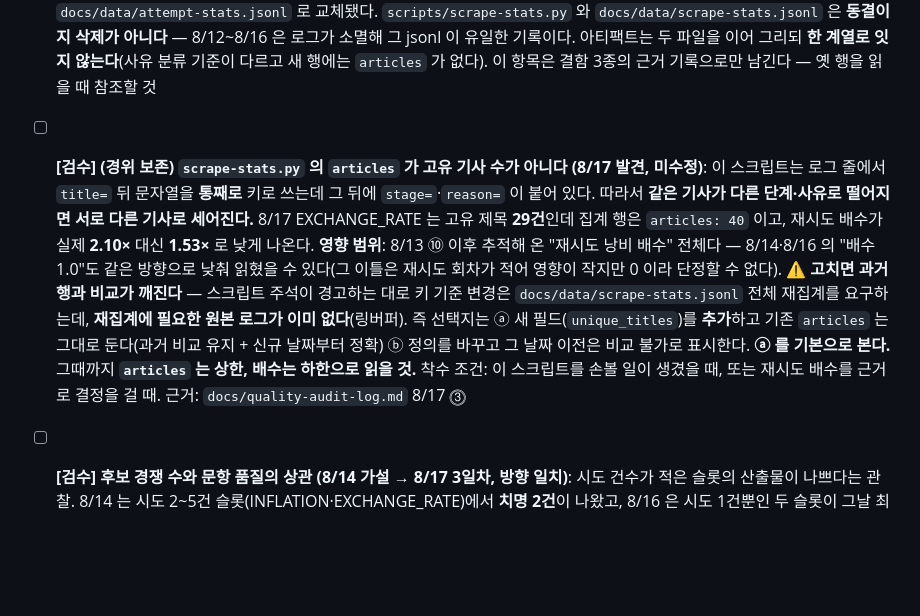
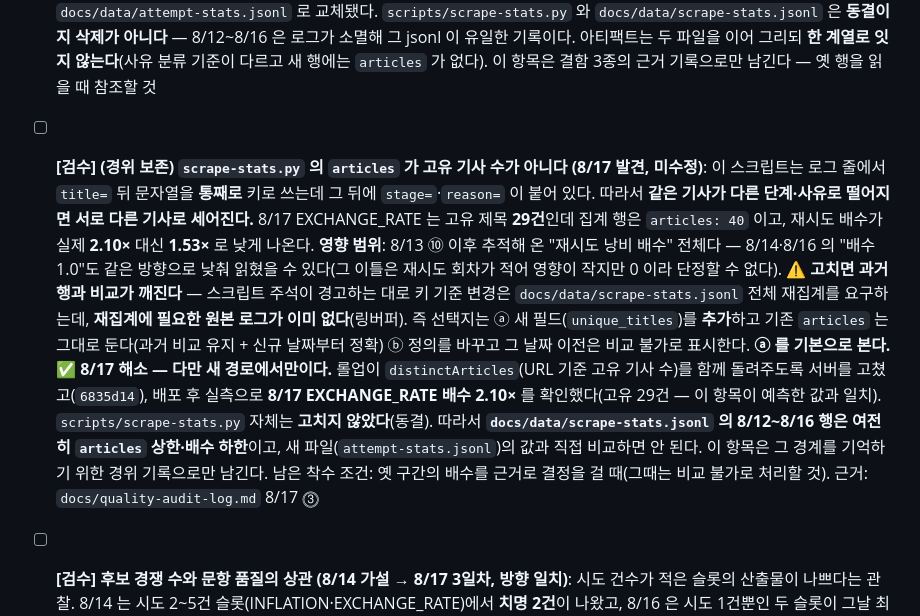
Before and after one commit to userri/PinQ-backend, a Markdown page: docs/PENDING.md, the part around the change. Rendered like a GitHub page; blank space fills up the shorter version.

Commit message:
docs: 재시도 배수 항목 해소 표시 — 새 경로는 URL 기준 2.10x, 옛 구간은 비교 불가

```diff
--- a/docs/PENDING.md
+++ b/docs/PENDING.md
@@ -19,7 +19,7 @@
 - [ ] **[검수] 8/18 발행분 검수 (착수 조건: 06:04 정기 생성 이후)**: **8/14 부터 매일 체제로 복귀했다** — 8/14 발행분에서 치명 2건(450·453)이 나와 복귀 조항이 발동했고 사용자가 매일로 결정했다. 주말·평일 구분 없이 매일 돌리며, **빠진 날은 정상 운영이 아니라 결손**이므로 백필로 메운다. **스케줄 작업은 살아 있다 (8/17 확인·교정).** 맥의 `pinq-quiz-audit` 작업이 활성 상태이고 8/17 09:39 에 실제로 돌았다 — "0건"이라던 종전 서술은 사실이 아니었다. 다만 **크론이 월·수·금(`30 9 * * 1,3,5`)에 머물러 있어 8/14 의 매일 복귀 결정이 반영되지 않았고, 그게 8/15 결손의 원인이다**(금 8/14 다음 자동 실행이 월 8/17). 8/17 에 `30 9 * * *` 로 교정했다. ⚠️ 그래도 **맥이 켜져 있어야 돈다** — 로컬 스케줄러라 앱이 닫혀 있으면 다음 실행 때 밀려 돌고, 깨어난 직후 네트워크가 안 붙은 상태에서 발동하면 그 회차는 실패한 채 그날 슬롯을 소진한다(8/4 실측). 따라서 자동 실행은 보조이고, **결손 여부는 사람이 `pinq-quiz-fetch.sh counts` 와 로그 마지막 날짜로 확인해야 한다.** ⚠️ `logs` 는 메모리 링버퍼라 **재시작 이전 기록이 없다** — 비어 있는 것과 "SKIP 이 없었던 것"은 다르다. 토큰 사용량은 이제 DB(`token_usage`)라 이 결손을 타지 않는다(`pinq-quiz-fetch.sh tokens`). ⚠️ **8/15 에서 그 결손이 실제로 났다** — 8/15·8/16 이 함께 밀려 8/16 에 처리했고, 8/15 의 생성 로그는 링버퍼에서 사라져 **영구 결손**이다(`scrape-stats.jsonl` 에 8/15 행 없음 — 0 으로 채우지 않았다). 매일 돌지 않으면 품질 판정은 뒤늦게라도 되지만 **손실 집계는 복구가 안 된다**
 
 - [ ] **[검수] `scrape-stats.py` 결함 3종 — 링버퍼 집계를 버리고 테이블로 갈아탈 근거 (8/17 발견 + 당일 대조로 확정)**: **8/17 에 링버퍼 아티팩트와 새 `quiz_generation_attempt` 테이블을 대조했다(양쪽이 함께 살아 있는 유일한 날).** 결과: **테이블이 상위집합이고 테이블이 맞다.** 아티팩트의 건너뜀 시각 102건은 **전부** DB 에 있었고, DB 에만 3건이 더 있었다. ① **용어 가드 반려를 통째로 못 센다** — `TERM_REUSE_GUARD` 2건·`TERM_EQUALS_CATEGORY` 1건이 누락. 이 로그 줄에 `기사 건너뜀`·`사설` 문구가 없어 파서 조건(`scripts/scrape-stats.py:72`)에 안 걸린다. ② **카테고리 귀속이 틀린다** — 06:10~07:10 에 같은 URL(`dt.co.kr/12078442`)이 `중복 기사 건너뜀` 으로 5번 찍혔는데 그 줄엔 `title=` 이 없다. 파서는 줄의 `category=`(EXCHANGE_RATE)를 그대로 믿지만 DB 는 같은 사건을 `CROSS_CATEGORY_USED` 2행으로 남겼다. 그래서 카테고리 합이 EXCHANGE_RATE +1 / INTEREST_RATE −1 로 어긋난다. ③ **날짜 필터가 없다** — 30시간 창의 모든 줄을 세고 `date` 인자는 `first_log` 판정에만 쓴다(`scripts/scrape-stats.py:90`). 8/17 은 배포 재시작으로 버퍼가 00:30 부터 시작해 오염이 안 났지만 **잠복 결함**이다. ✅ **롤업 `runWindow` 축은 8/17 에 추가됐다**(`afe3736`) — 선행 조건이던 "아티팩트를 버리기 전에 run 축부터"는 해소됐다. ✅ **갈아타기 완료(8/17)**: 검수 스킬 6단계가 `attempts` 롤업 + `scripts/attempt-stats.py` → `docs/data/attempt-stats.jsonl` 로 교체됐다. `scripts/scrape-stats.py` 와 `docs/data/scrape-stats.jsonl` 은 **동결이지 삭제가 아니다** — 8/12~8/16 은 로그가 소멸해 그 jsonl 이 유일한 기록이다. 아티팩트는 두 파일을 이어 그리되 **한 계열로 잇지 않는다**(사유 분류 기준이 다르고 새 행에는 `articles` 가 없다). 이 항목은 결함 3종의 근거 기록으로만 남긴다 — 옛 행을 읽을 때 참조할 것
-- [ ] **[검수] (경위 보존) `scrape-stats.py` 의 `articles` 가 고유 기사 수가 아니다 (8/17 발견, 미수정)**: 이 스크립트는 로그 줄에서 `title=` 뒤 문자열을 **통째로** 키로 쓰는데 그 뒤에 `stage=`·`reason=` 이 붙어 있다. 따라서 **같은 기사가 다른 단계·사유로 떨어지면 서로 다른 기사로 세어진다.** 8/17 EXCHANGE_RATE 는 고유 제목 **29건**인데 집계 행은 `articles: 40` 이고, 재시도 배수가 실제 **2.10×** 대신 **1.53×** 로 낮게 나온다. **영향 범위**: 8/13 ⑩ 이후 추적해 온 "재시도 낭비 배수" 전체다 — 8/14·8/16 의 "배수 1.0"도 같은 방향으로 낮춰 읽혔을 수 있다(그 이틀은 재시도 회차가 적어 영향이 작지만 0 이라 단정할 수 없다). ⚠️ **고치면 과거 행과 비교가 깨진다** — 스크립트 주석이 경고하는 대로 키 기준 변경은 `docs/data/scrape-stats.jsonl` 전체 재집계를 요구하는데, **재집계에 필요한 원본 로그가 이미 없다**(링버퍼). 즉 선택지는 ⓐ 새 필드(`unique_titles`)를 **추가**하고 기존 `articles` 는 그대로 둔다(과거 비교 유지 + 신규 날짜부터 정확) ⓑ 정의를 바꾸고 그 날짜 이전은 비교 불가로 표시한다. **ⓐ 를 기본으로 본다.** 그때까지 **`articles` 는 상한, 배수는 하한으로 읽을 것.** 착수 조건: 이 스크립트를 손볼 일이 생겼을 때, 또는 재시도 배수를 근거로 결정을 걸 때. 근거: `docs/quality-audit-log.md` 8/17 ⓷
+- [ ] **[검수] (경위 보존) `scrape-stats.py` 의 `articles` 가 고유 기사 수가 아니다 (8/17 발견, 미수정)**: 이 스크립트는 로그 줄에서 `title=` 뒤 문자열을 **통째로** 키로 쓰는데 그 뒤에 `stage=`·`reason=` 이 붙어 있다. 따라서 **같은 기사가 다른 단계·사유로 떨어지면 서로 다른 기사로 세어진다.** 8/17 EXCHANGE_RATE 는 고유 제목 **29건**인데 집계 행은 `articles: 40` 이고, 재시도 배수가 실제 **2.10×** 대신 **1.53×** 로 낮게 나온다. **영향 범위**: 8/13 ⑩ 이후 추적해 온 "재시도 낭비 배수" 전체다 — 8/14·8/16 의 "배수 1.0"도 같은 방향으로 낮춰 읽혔을 수 있다(그 이틀은 재시도 회차가 적어 영향이 작지만 0 이라 단정할 수 없다). ⚠️ **고치면 과거 행과 비교가 깨진다** — 스크립트 주석이 경고하는 대로 키 기준 변경은 `docs/data/scrape-stats.jsonl` 전체 재집계를 요구하는데, **재집계에 필요한 원본 로그가 이미 없다**(링버퍼). 즉 선택지는 ⓐ 새 필드(`unique_titles`)를 **추가**하고 기존 `articles` 는 그대로 둔다(과거 비교 유지 + 신규 날짜부터 정확) ⓑ 정의를 바꾸고 그 날짜 이전은 비교 불가로 표시한다. **ⓐ 를 기본으로 본다.** ✅ **8/17 해소 — 다만 새 경로에서만이다.** 롤업이 `distinctArticles`(URL 기준 고유 기사 수)를 함께 돌려주도록 서버를 고쳤고(`6835d14`), 배포 후 실측으로 **8/17 EXCHANGE_RATE 배수 2.10×** 를 확인했다(고유 29건 — 이 항목이 예측한 값과 일치). `scripts/scrape-stats.py` 자체는 **고치지 않았다**(동결). 따라서 **`docs/data/scrape-stats.jsonl` 의 8/12~8/16 행은 여전히 `articles` 상한·배수 하한**이고, 새 파일(`attempt-stats.jsonl`)의 값과 직접 비교하면 안 된다. 이 항목은 그 경계를 기억하기 위한 경위 기록으로만 남긴다. 남은 착수 조건: 옛 구간의 배수를 근거로 결정을 걸 때(그때는 비교 불가로 처리할 것). 근거: `docs/quality-audit-log.md` 8/17 ⓷
 
 - [ ] **[검수] 후보 경쟁 수와 문항 품질의 상관 (8/14 가설 → 8/17 3일차, 방향 일치)**: 시도 건수가 적은 슬롯의 산출물이 나쁘다는 관찰. 8/14 는 시도 2~5건 슬롯(INFLATION·EXCHANGE_RATE)에서 **치명 2건**이 나왔고, 8/16 은 시도 1건뿐인 두 슬롯이 그날 최하위 문항(460 ROE 교과서 정의·462 질문 되풀이)을, 시도 25건을 태운 EXCHANGE_RATE 가 최우수(463)를 냈다. 성립하면 **발행 수 5/5 는 품질 지표가 아니며 시도 수가 선행 지표**라는 뜻이라 검증 강화·포화 대응의 우선순위가 바뀐다. ⚠️ **승격하려면 집계 축이 하나 더 필요하다** — 현행 `scripts/scrape-stats.py` 는 시도만 세고 산출물 등급을 모르므로, 날짜×슬롯에 검수 판정(치명/경계/우수)을 붙여야 상관을 셀 수 있다. 표본 2일이라 아직 관찰. **8/17 3일차도 방향 일치** — 건너뜀 줄이 **0건**인 STOCK(첫 기사가 그대로 통과)이 465(질문 "근거를 설명해야 하는 이유" → 정답 "입증하기 위해서" — 질문 되풀이)로 그날 최하위, 61건을 태운 EXCHANGE_RATE 가 468(명목환율 vs 실질 구매력 층위 구분)로 최우수였다. **다만 8/17 은 최하위가 경계·치명까지 가지 않아 등급 차이로는 안 잡혔다** — 집계 축 없이는 이 상관이 계속 인상 수준에 머문다는 점이 오히려 분명해졌다. 근거: `docs/quality-audit-log.md` 8/14 ③ · 8/16 ④ · 8/17 ⓸
 
```
